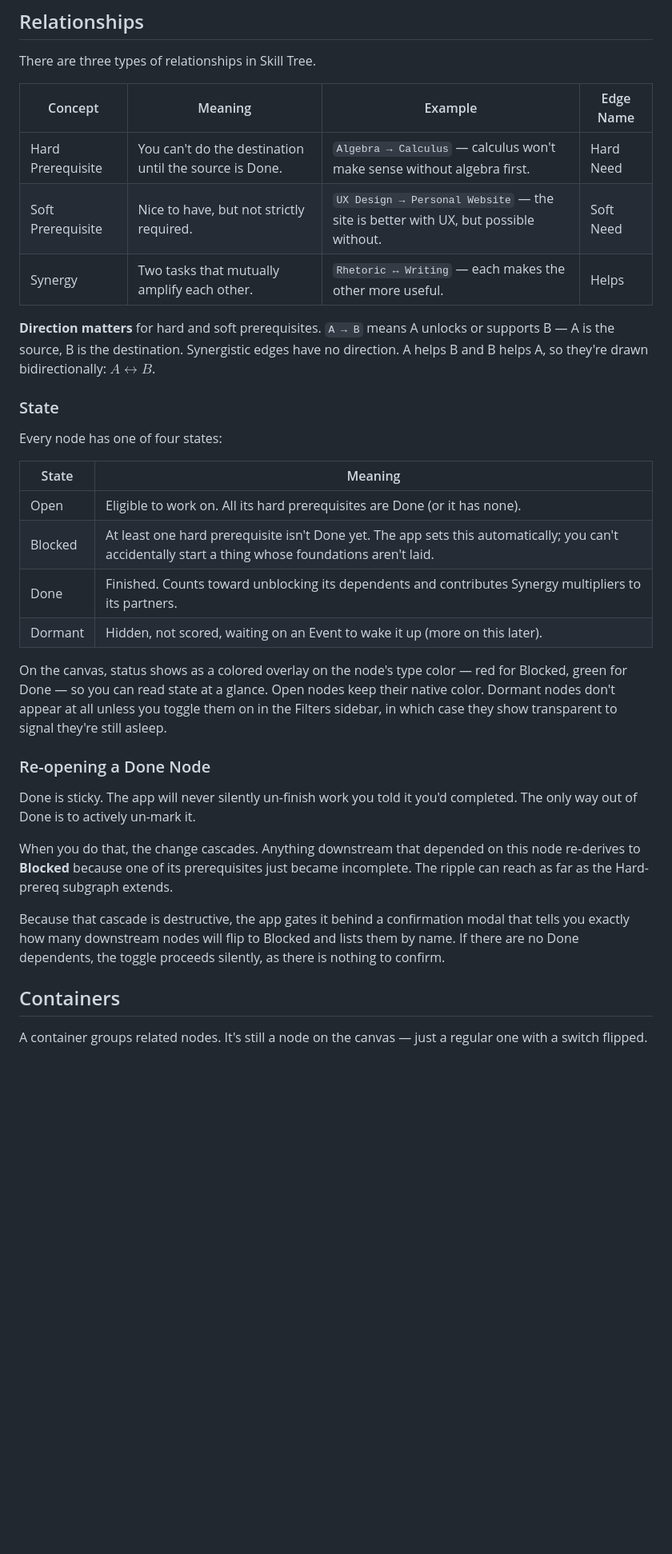
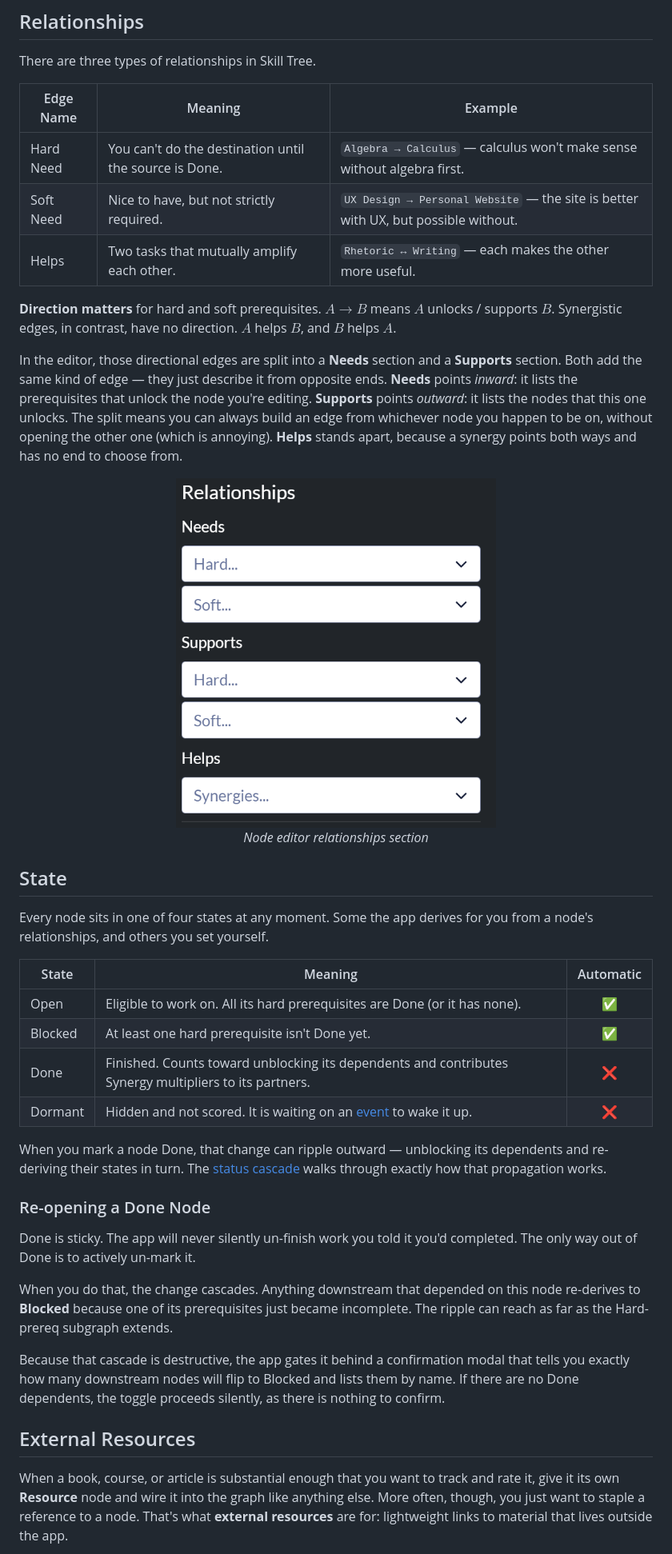
Before and after one commit to jmaroszek/Skill-Tree, a Markdown page: docs/features.md, the part around one of its changes. Shown at 80% size. Drawn GitHub-style; pictures changed too: images/node-editor-relationships.png (added); blank space fills up the shorter version.

```diff
--- a/docs/features.md
+++ b/docs/features.md
@@ -123,26 +146,34 @@ The methods above assume total time is all that matters. For a book, it is — t
 
 There are three types of relationships in Skill Tree.
 
-| Concept | Meaning | Example | Edge Name |
-| --- | --- | --- | --- |
-| Hard Prerequisite | You can't do the destination until the source is Done. | `Algebra → Calculus` — calculus won't make sense without algebra first. | Hard Need |
-| Soft Prerequisite | Nice to have, but not strictly required. | `UX Design → Personal Website` — the site is better with UX, but possible without. | Soft Need |
-| Synergy | Two tasks that mutually amplify each other. | `Rhetoric ↔ Writing` — each makes the other more useful. | Helps |
+| Edge Name | Meaning | Example |
+| --- | --- | --- |
+| Hard Need | You can't do the destination until the source is Done. | `Algebra → Calculus` — calculus won't make sense without algebra first. |
+| Soft Need | Nice to have, but not strictly required. | `UX Design → Personal Website` — the site is better with UX, but possible without. |
+| Helps | Two tasks that mutually amplify each other. | `Rhetoric ↔ Writing` — each makes the other more useful. |
 
-**Direction matters** for hard and soft prerequisites. `A → B` means A unlocks or supports B — A is the source, B is the destination. Synergistic edges have no direction. A helps B and B helps A, so they're drawn bidirectionally: $A \leftrightarrow B$.
+**Direction matters** for hard and soft prerequisites. $A \rightarrow B$ means $A$ unlocks / supports $B$. Synergistic edges, in contrast, have no direction. $A$ helps $B$, and $B$ helps $A$.
 
-### State
 
-Every node has one of four states:
+In the editor, those directional edges are split into a **Needs** section and a **Supports** section. Both add the same kind of edge — they just describe it from opposite ends. **Needs** points *inward*: it lists the prerequisites that unlock the node you're editing. **Supports** points *outward*: it lists the nodes that this one unlocks. The split means you can always build an edge from whichever node you happen to be on, without opening the other one (which is annoying). **Helps** stands apart, because a synergy points both ways and has no end to choose from.
 
-| State | Meaning |
-|---|---|
-| Open | Eligible to work on. All its hard prerequisites are Done (or it has none). |
-| Blocked | At least one hard prerequisite isn't Done yet. The app sets this automatically; you can't accidentally start a thing whose foundations aren't laid. |
-| Done | Finished. Counts toward unblocking its dependents and contributes Synergy multipliers to its partners. |
-| Dormant | Hidden, not scored, waiting on an Event to wake it up (more on this later). |
+<p align="center">
+    <img src="../images/node-editor-relationships.png" width=400>
+    <br>
+    <em> Node editor relationships section </em>
+</p>
 
-On the canvas, status shows as a colored overlay on the node's type color — red for Blocked, green for Done — so you can read state at a glance. Open nodes keep their native color. Dormant nodes don't appear at all unless you toggle them on in the Filters sidebar, in which case they show transparent to signal they're still asleep.
+## State
+Every node sits in one of four states at any moment. Some the app derives for you from a node's relationships, and others you set yourself.
+
+| State | Meaning | Automatic |
+|---|---|:---:|
+| Open | Eligible to work on. All its hard prerequisites are Done (or it has none). | ✅ |
+| Blocked | At least one hard prerequisite isn't Done yet. | ✅ |
+| Done | Finished. Counts toward unblocking its dependents and contributes Synergy multipliers to its partners. | ❌ |
+| Dormant | Hidden and not scored. It is waiting on an [event](#events) to wake it up. | ❌ |
+
+When you mark a node Done, that change can ripple outward — unblocking its dependents and re-deriving their states in turn. The [status cascade](scoring.md#eligibility-and-the-status-cascade) walks through exactly how that propagation works.
 
 ### Re-opening a Done Node
 
@@ -152,7 +183,7 @@ When you do that, the change cascades. Anything downstream that depended on this
 
 Because that cascade is destructive, the app gates it behind a confirmation modal that tells you exactly how many downstream nodes will flip to Blocked and lists them by name. If there are no Done dependents, the toggle proceeds silently, as there is nothing to confirm.
 
-## Containers
+## External Resources
 
-A container groups related nodes. It's still a node on the canvas — just a regular one with a switch flipped.
+When a book, course, or article is substantial enough that you want to track and rate it, give it its own **Resource** node and wire it into the graph like anything else. More often, though, you just want to staple a reference to a node. That's what **external resources** are for: lightweight links to material that lives outside the app.
 
```
Also changed, not shown: other parts of docs/features.md (+41 -41 lines), docs/modeling.md (+0 -15 lines), images/node-editor-external-resources.png (added), images/node-editor-time-habit-section.png (added), images/node-editor-time-section.png (added), images/relationship-types.png (added).
